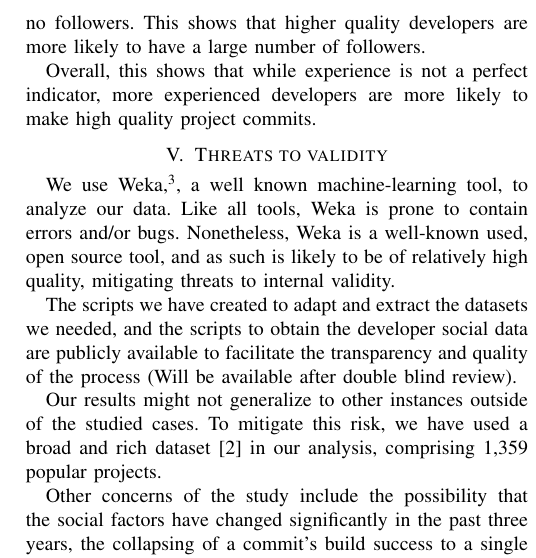
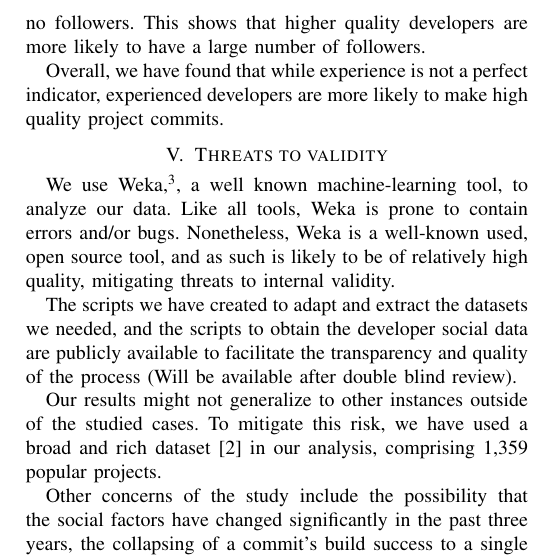
Before and after one commit to mausotog/MSRChallenge2017, a LaTeX paper (Paper/MSRChallenge2017.tex): part of one column of page 4 of 4, cut so that both start at the same text. Compiled offline with pdfLaTeX.

Commit message:
adjusted a sentence

```diff
--- a/Paper/MSRChallenge2017.tex
+++ b/Paper/MSRChallenge2017.tex
@@ -835,7 +835,7 @@ Developers with over 1000 followers had more than a 10\% increase compared to
 developers with no followers.  This shows that higher quality developers are more
 likely to have a large number of followers.
 
-Overall, this shows that while experience is not a perfect indicator, more
+Overall, we have found that while experience is not a perfect indicator,
 experienced developers are more likely to make high quality project commits.
 
 \section{Threats to validity}
```
